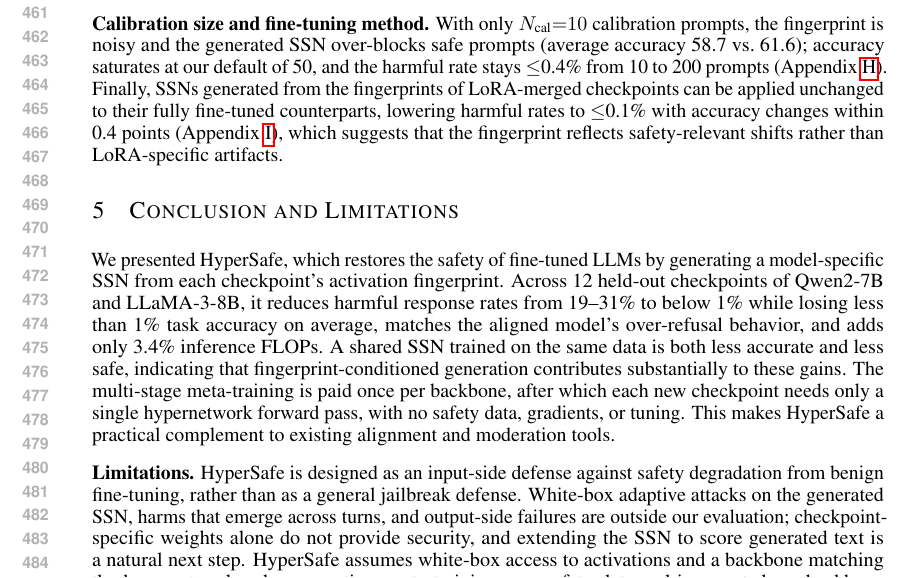
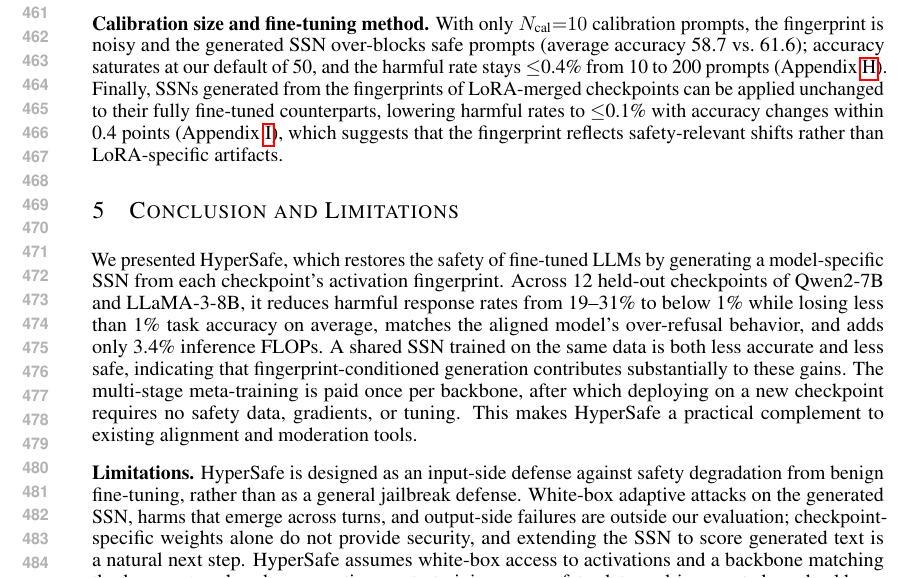
Before and after one commit to nokronim/Remedy-your-damaged-safety-alignment-at-only-inference-cost, a LaTeX paper (iclr2027_conference.tex, which reads sec/5_conclusions.tex): part of page 9 of 22, cut so that both start at the same text. Compiled offline with pdfLaTeX.

Commit message:
Conclusion: remove pass count to stay consistent with Sec. 4.3
Co-Authored-By: Claude Opus 5.5 <noreply@anthropic.com>

```diff
--- a/sec/5_conclusions.tex
+++ b/sec/5_conclusions.tex
@@ -1,7 +1,7 @@
 \section{Conclusion and Limitations}
 \label{sec:conclusion}
 
-We presented \method{}, which restores the safety of fine-tuned LLMs by generating a model-specific \ssn{} from each checkpoint's activation fingerprint. Across 12 held-out checkpoints of Qwen2-7B and LLaMA-3-8B, it reduces harmful response rates from 19--31\% to below 1\% while losing less than 1\% task accuracy on average, matches the aligned model's over-refusal behavior, and adds only 3.4\% inference FLOPs. A shared \ssn{} trained on the same data is both less accurate and less safe, indicating that fingerprint-conditioned generation contributes substantially to these gains. The multi-stage meta-training is paid once per backbone, after which each new checkpoint needs only a single hypernetwork forward pass, with no safety data, gradients, or tuning. This makes \method{} a practical complement to existing alignment and moderation tools.
+We presented \method{}, which restores the safety of fine-tuned LLMs by generating a model-specific \ssn{} from each checkpoint's activation fingerprint. Across 12 held-out checkpoints of Qwen2-7B and LLaMA-3-8B, it reduces harmful response rates from 19--31\% to below 1\% while losing less than 1\% task accuracy on average, matches the aligned model's over-refusal behavior, and adds only 3.4\% inference FLOPs. A shared \ssn{} trained on the same data is both less accurate and less safe, indicating that fingerprint-conditioned generation contributes substantially to these gains. The multi-stage meta-training is paid once per backbone, after which deploying on a new checkpoint requires no safety data, gradients, or tuning. This makes \method{} a practical complement to existing alignment and moderation tools.
 
 \mysection{Limitations.}
 \method{} is designed as an input-side defense against safety degradation from benign fine-tuning, rather than as a general jailbreak defense. White-box adaptive attacks on the generated \ssn{}, harms that emerge across turns, and output-side failures are outside our evaluation; checkpoint-specific weights alone do not provide security, and extending the \ssn{} to score generated text is a natural next step. \method{} assumes white-box access to activations and a backbone matching the hypernetwork, whose one-time meta-training uses safety data and is repeated per backbone family. Finally, our evaluation relies on two automated judges without human validation, measures over-refusal on XSTest and OR-Bench, evaluates baselines at a single operating point, reports seed variance for hypernetwork training, and covers 7--8B models; broadening each of these is left to future work.
```
